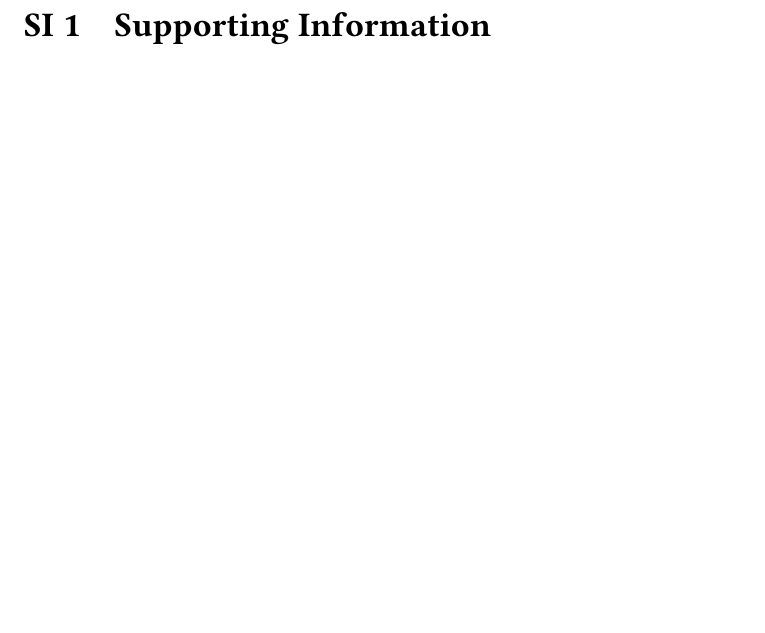
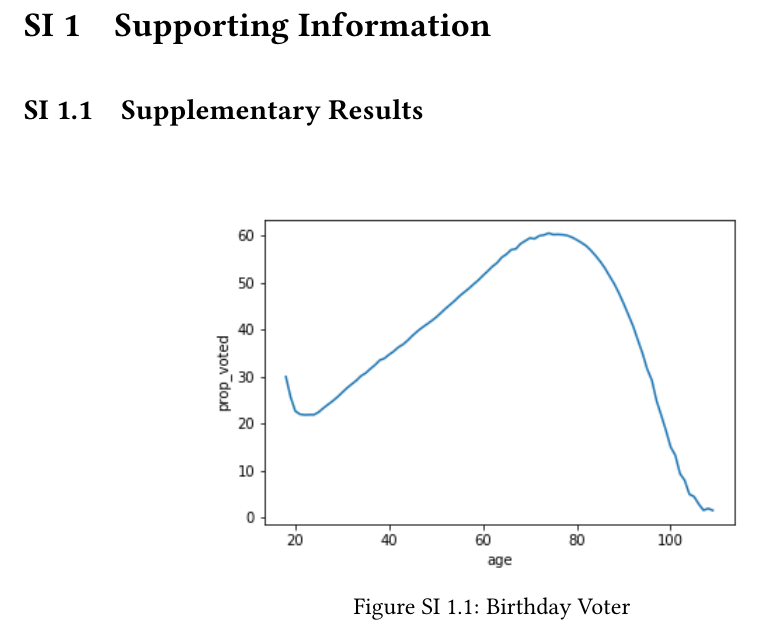
Before and after one commit to soodoku/birthday_voter, a LaTeX paper (ms/birthday_voter.tex): part of page 6 of 6 before the commit and part of page 7 of 7 after it, cut so that both start at the same text, the shorter picture padded with empty space. Compiled offline with pdfLaTeX.

Commit message:
update ms.

```diff
--- a/ms/birthday_voter.tex
+++ b/ms/birthday_voter.tex
@@ -140,4 +141,12 @@ Further research may be warranted to determine the causal relationship between a
 
 \section{Supporting Information}
 
+\subsection{Supplementary Results}
+\begin{figure}[H]
+\centering
+ \includegraphics[scale=.7]{../figs/fig3_prop_voted_by_age.png}
+ \caption{Birthday Voter}
+ \label{fig:birthday}
+\end{figure}
+
 \end{document}
```
Also changed, not shown: ms/birthday_voter.pdf, ms/birthday_voter.tex (15 more changed lines).
